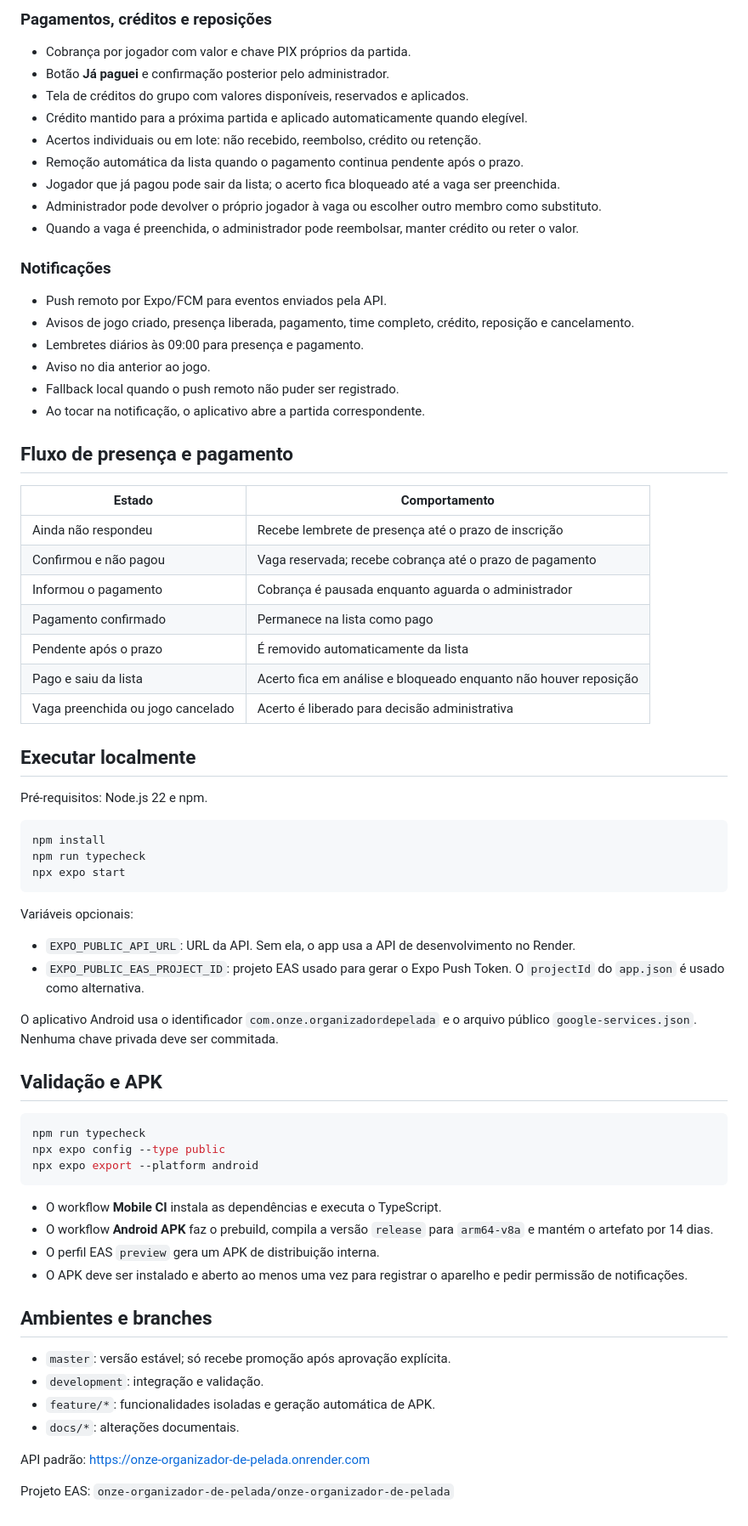
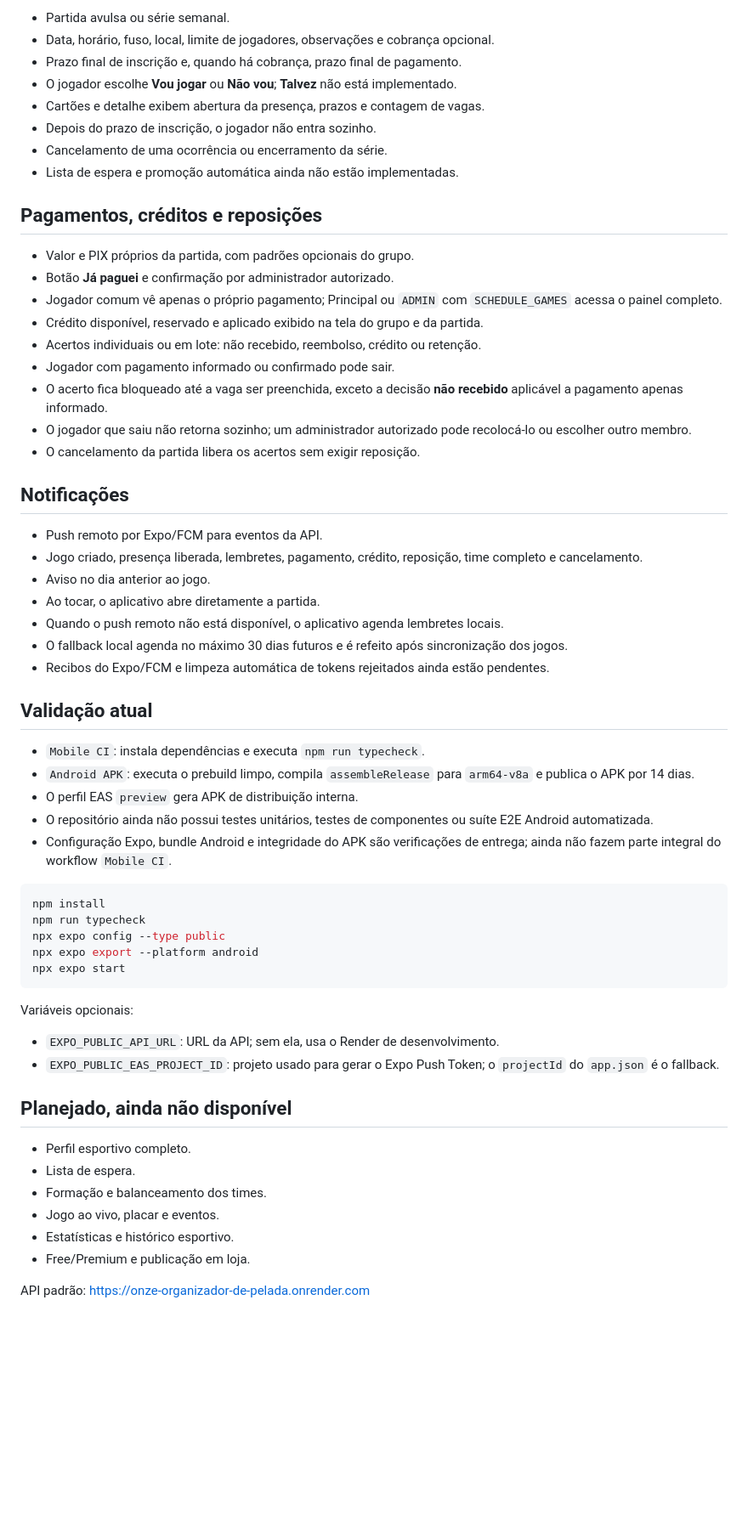
Before and after one commit to LuisLipinski/onze-mobile, a Markdown page: README.md, the part around one of its changes. Shown at 85% size. Rendered like a GitHub page; blank space fills up the shorter version.

````diff
--- a/README.md
+++ b/README.md
@@ -39,74 +62,63 @@ Aplicativo mobile do **Onze — Organizador de Pelada**.
 
-### Pagamentos, créditos e reposições
+- Partida avulsa ou série semanal.
+- Data, horário, fuso, local, limite de jogadores, observações e cobrança opcional.
+- Prazo final de inscrição e, quando há cobrança, prazo final de pagamento.
+- O jogador escolhe **Vou jogar** ou **Não vou**; **Talvez** não está implementado.
+- Cartões e detalhe exibem abertura da presença, prazos e contagem de vagas.
+- Depois do prazo de inscrição, o jogador não entra sozinho.
+- Cancelamento de uma ocorrência ou encerramento da série.
+- Lista de espera e promoção automática ainda não estão implementadas.
 
-- Cobrança por jogador com valor e chave PIX próprios da partida.
-- Botão **Já paguei** e confirmação posterior pelo administrador.
-- Tela de créditos do grupo com valores disponíveis, reservados e aplicados.
-- Crédito mantido para a próxima partida e aplicado automaticamente quando elegível.
+## Pagamentos, créditos e reposições
+
+- Valor e PIX próprios da partida, com padrões opcionais do grupo.
+- Botão **Já paguei** e confirmação por administrador autorizado.
+- Jogador comum vê apenas o próprio pagamento; Principal ou `ADMIN` com `SCHEDULE_GAMES` acessa o painel completo.
+- Crédito disponível, reservado e aplicado exibido na tela do grupo e da partida.
 - Acertos individuais ou em lote: não recebido, reembolso, crédito ou retenção.
-- Remoção automática da lista quando o pagamento continua pendente após o prazo.
-- Jogador que já pagou pode sair da lista; o acerto fica bloqueado até a vaga ser preenchida.
-- Administrador pode devolver o próprio jogador à vaga ou escolher outro membro como substituto.
-- Quando a vaga é preenchida, o administrador pode reembolsar, manter crédito ou reter o valor.
+- Jogador com pagamento informado ou confirmado pode sair.
+- O acerto fica bloqueado até a vaga ser preenchida, exceto a decisão **não recebido** aplicável a pagamento apenas informado.
+- O jogador que saiu não retorna sozinho; um administrador autorizado pode recolocá-lo ou escolher outro membro.
+- O cancelamento da partida libera os acertos sem exigir reposição.
 
-### Notificações
+## Notificações
 
-- Push remoto por Expo/FCM para eventos enviados pela API.
-- Avisos de jogo criado, presença liberada, pagamento, time completo, crédito, reposição e cancelamento.
-- Lembretes diários às 09:00 para presença e pagamento.
+- Push remoto por Expo/FCM para eventos da API.
+- Jogo criado, presença liberada, lembretes, pagamento, crédito, reposição, time completo e cancelamento.
 - Aviso no dia anterior ao jogo.
-- Fallback local quando o push remoto não puder ser registrado.
-- Ao tocar na notificação, o aplicativo abre a partida correspondente.
+- Ao tocar, o aplicativo abre diretamente a partida.
+- Quando o push remoto não está disponível, o aplicativo agenda lembretes locais.
+- O fallback local agenda no máximo 30 dias futuros e é refeito após sincronização dos jogos.
+- Recibos do Expo/FCM e limpeza automática de tokens rejeitados ainda estão pendentes.
 
-## Fluxo de presença e pagamento
+## Validação atual
 
-| Estado | Comportamento |
-|---|---|
-| Ainda não respondeu | Recebe lembrete de presença até o prazo de inscrição |
-| Confirmou e não pagou | Vaga reservada; recebe cobrança até o prazo de pagamento |
-| Informou o pagamento | Cobrança é pausada enquanto aguarda o administrador |
-| Pagamento confirmado | Permanece na lista como pago |
-| Pendente após o prazo | É removido automaticamente da lista |
-| Pago e saiu da lista | Acerto fica em análise e bloqueado enquanto não houver reposição |
-| Vaga preenchida ou jogo cancelado | Acerto é liberado para decisão administrativa |
-
-## Executar localmente
-
-Pré-requisitos: Node.js 22 e npm.
+- `Mobile CI`: instala dependências e executa `npm run typecheck`.
+- `Android APK`: executa o prebuild limpo, compila `assembleRelease` para `arm64-v8a` e publica o APK por 14 dias.
+- O perfil EAS `preview` gera APK de distribuição interna.
+- O repositório ainda não possui testes unitários, testes de componentes ou suíte E2E Android automatizada.
+- Configuração Expo, bundle Android e integridade do APK são verificações de entrega; ainda não fazem parte integral do workflow `Mobile CI`.
 
 ```bash
 npm install
 npm run typecheck
+npx expo config --type public
+npx expo export --platform android
 npx expo start
 ```
 
 Variáveis opcionais:
 
-- `EXPO_PUBLIC_API_URL`: URL da API. Sem ela, o app usa a API de desenvolvimento no Render.
-- `EXPO_PUBLIC_EAS_PROJECT_ID`: projeto EAS usado para gerar o Expo Push Token. O `projectId` do `app.json` é usado como alternativa.
+- `EXPO_PUBLIC_API_URL`: URL da API; sem ela, usa o Render de desenvolvimento.
+- `EXPO_PUBLIC_EAS_PROJECT_ID`: projeto usado para gerar o Expo Push Token; o `projectId` do `app.json` é o fallback.
 
-O aplicativo Android usa o identificador `com.onze.organizadordepelada` e o arquivo público `google-services.json`. Nenhuma chave privada deve ser commitada.
+## Planejado, ainda não disponível
 
-## Validação e APK
-
-```bash
-npm run typecheck
-npx expo config --type public
-npx expo export --platform android
-```
-
-- O workflow **Mobile CI** instala as dependências e executa o TypeScript.
-- O workflow **Android APK** faz o prebuild, compila a versão `release` para `arm64-v8a` e mantém o artefato por 14 dias.
-- O perfil EAS `preview` gera um APK de distribuição interna.
-- O APK deve ser instalado e aberto ao menos uma vez para registrar o aparelho e pedir permissão de notificações.
-
-## Ambientes e branches
-
-- `master`: versão estável; só recebe promoção após aprovação explícita.
-- `development`: integração e validação.
-- `feature/*`: funcionalidades isoladas e geração automática de APK.
-- `docs/*`: alterações documentais.
+- Perfil esportivo completo.
+- Lista de espera.
+- Formação e balanceamento dos times.
+- Jogo ao vivo, placar e eventos.
+- Estatísticas e histórico esportivo.
+- Free/Premium e publicação em loja.
 
 API padrão: <https://onze-organizador-de-pelada.onrender.com>
-
-Projeto EAS: `onze-organizador-de-pelada/onze-organizador-de-pelada`
````
Also changed, not shown: other parts of README.md (+43 -20 lines).
